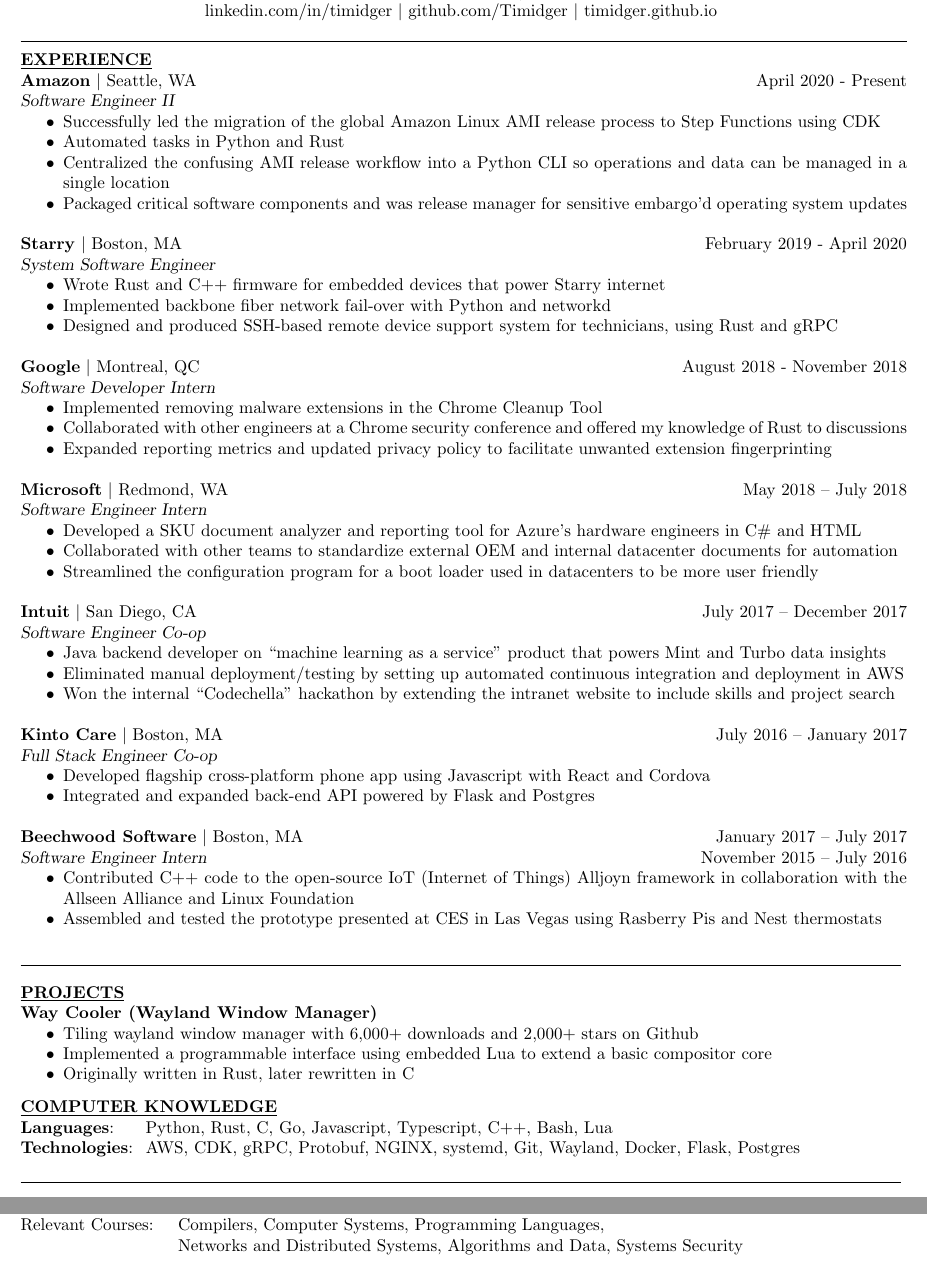
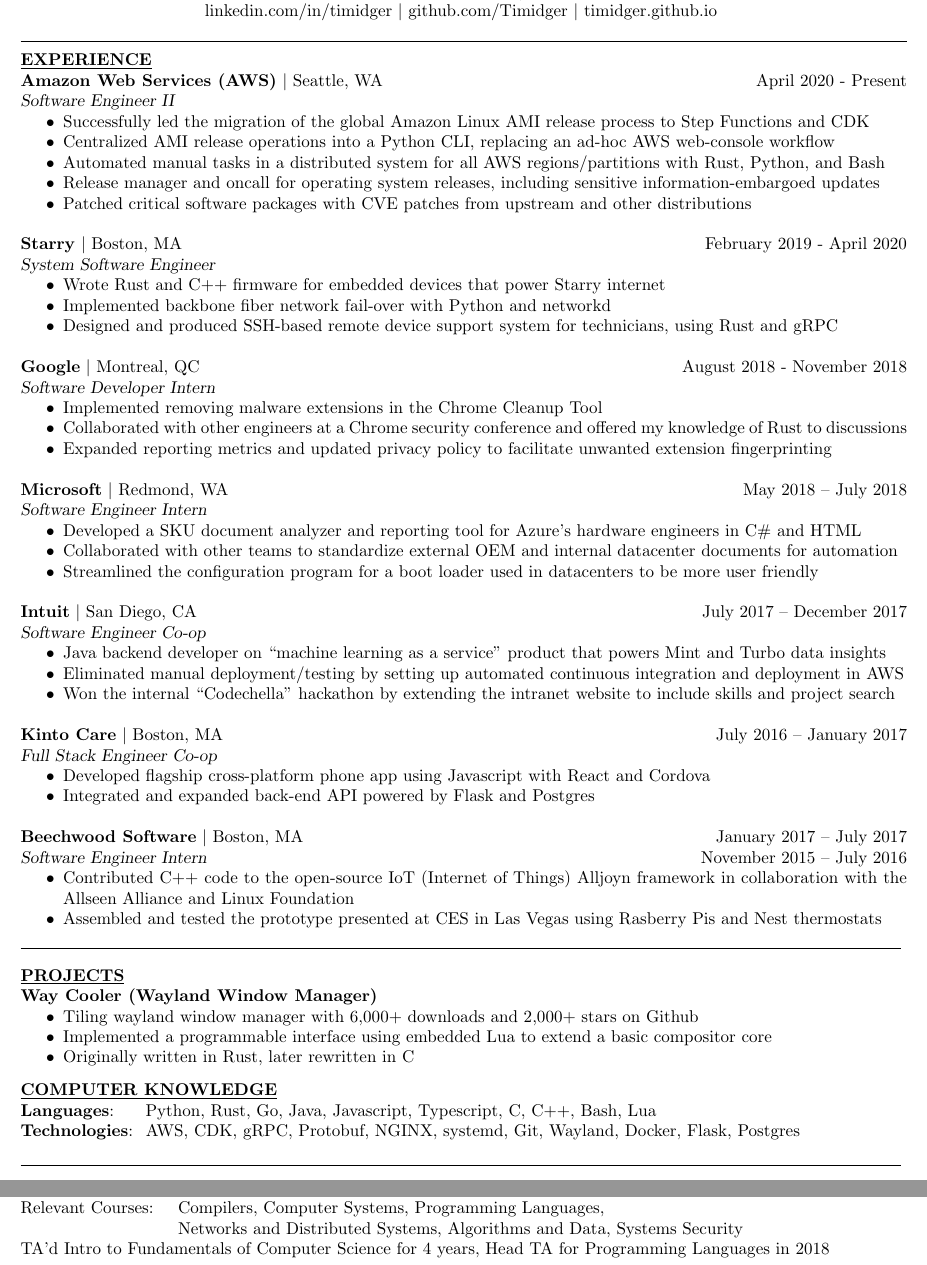
Before and after one commit to Timidger/resume, a LaTeX CV (resume.tex): two parts of page 1 of 2 before the commit and two parts of the page after it, joined at a grey line, cut so that both start at the same text. Compiled offline with pdfLaTeX.

Commit message:
Tightened to single page, added more amazon exp

```diff
--- a/resume.tex
+++ b/resume.tex
@@ -26,19 +26,20 @@
 
 \section{\underline{EXPERIENCE}}
 
-\textbf{Amazon} $|$ Seattle, WA\hfill April 2020 - Present\\
+\textbf{Amazon Web Services (AWS)} $|$ Seattle, WA\hfill April 2020 - Present\\
 {\sl Software Engineer II}
 \begin{itemize} \itemsep -2pt
 	\item Successfully led the migration of the global Amazon Linux AMI
-		release process to Step Functions using CDK
-	\item Automated tasks in Python and Rust %to run on a distributed
-		%network to release external and internal operating system images
-		%in all AWS regions and partitions
-	\item Centralized the confusing AMI release workflow into a
-		Python CLI so operations and data can be managed in a single
-		location
-	%\item Automating AMI releases with Python, Bash, and Rust for Amazon Linux Machinery team
-	\item Packaged critical software components and was release manager for sensitive embargo'd operating system updates
+		release process to Step Functions and CDK
+	\item Centralized AMI release operations into a
+		Python CLI, replacing an ad-hoc AWS web-console workflow
+	\item Automated manual tasks in a distributed
+		system for all AWS regions/partitions with
+		Rust, Python, and Bash
+	\item Release manager and oncall for operating system releases,
+		including sensitive information-embargoed updates
+	\item Patched critical software packages with CVE patches from
+		upstream and other distributions
 \end{itemize}
 
 \textbf{Starry} $|$ Boston, MA\hfill February 2019 - April 2020\\
@@ -92,8 +93,8 @@
 	%\item Devised smoothing algorithms to calculate distance between a wide range of different quality bluetooth devices
 	\item Assembled and tested the prototype presented at CES in Las Vegas using Rasberry Pis and Nest thermostats
 \end{itemize}
+\vspace{-1em}
 \noindent\makebox[7.15in]{\rule{7.15in}{0.4pt}}
-
 
 \section{\underline{PROJECTS}}
 \textbf{Way Cooler (Wayland Window Manager)}
@@ -105,7 +106,7 @@
 \end{itemize}
 
 \section {\underline{COMPUTER KNOWLEDGE}}
-{\textbf{Languages}: \hskip 1.4em Python, Rust, C, Go, Javascript, Typescript, C++, Bash, Lua \\
+{\textbf{Languages}: \hskip 1.4em Python, Rust, Go, Java, Javascript, Typescript, C, C++, Bash, Lua \\
 \textbf{Technologies}: \hskip 0.3em AWS, CDK, gRPC, Protobuf, NGINX, systemd, Git,
 Wayland, Docker, Flask, Postgres
 \vspace{-.7em}
@@ -118,8 +119,10 @@
  \textbf{Northeastern University} $|$ Boston, MA \hfill September 2014 \--- May 2019 \\
 {\sl Bachelor of Science in Computer Science} \\
 Relevant Courses: \hskip 1em Compilers, Computer Systems, Programming Languages, \\
-\strut\hskip 9.25em Networks and Distributed Systems, Algorithms and Data, Systems Security \vspace{2mm} \\
-
+\strut\hskip 9.25em Networks and Distributed Systems, Algorithms and Data,
+Systems Security \\
+TA'd Intro to Fundamentals of Computer Science for 4 years, Head TA for
+Programming Languages in 2018
 
 %\textbf{wlc-rs, wlroots-rs (Safe Rust bindings to C Wayland libraries)} \hfill October 2017 \--- April 2019
 %\begin{itemize} \itemsep -2pt
```
